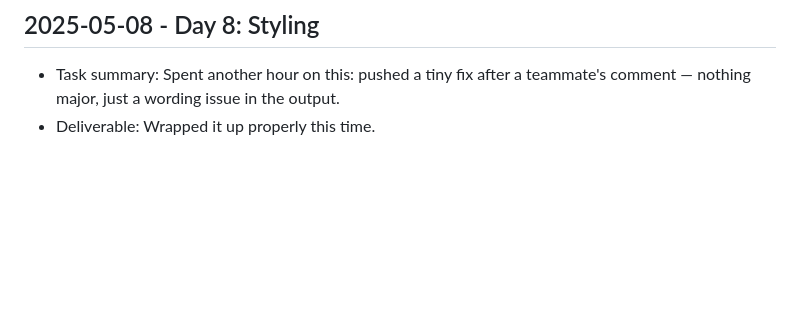
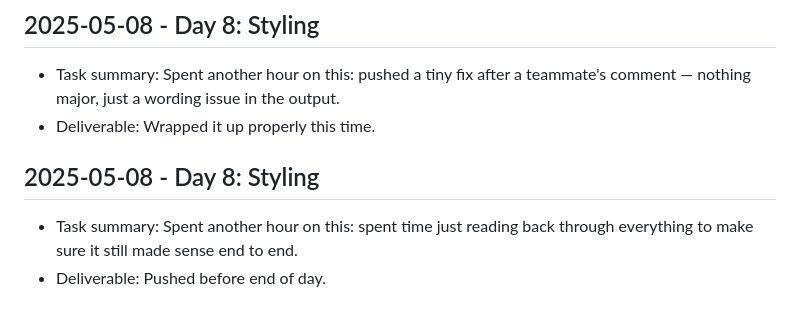
Before and after one commit to harshitpaunikar1/private-search-research-assistant, a Markdown page: .github/project-buildup-history.md, the part around the change. Rendered like a GitHub page; blank space fills up the shorter version.

Commit message:
Day 8: Styling
Project: Private Search Research Assistant
Category: advanced_system / generic
Date: 2025-05-08

Task:
Spent another hour on this: spent time just reading back through
everything to make sure it still made sense end to end.

Deliverable:
Pushed before end of day.

```diff
--- a/.github/project-buildup-history.md
+++ b/.github/project-buildup-history.md
@@ -64,3 +64,7 @@
 
 - Task summary: Spent another hour on this: pushed a tiny fix after a teammate's comment — nothing major, just a wording issue in the output.
 - Deliverable: Wrapped it up properly this time.
+## 2025-05-08 - Day 8: Styling
+
+- Task summary: Spent another hour on this: spent time just reading back through everything to make sure it still made sense end to end.
+- Deliverable: Pushed before end of day.
```
